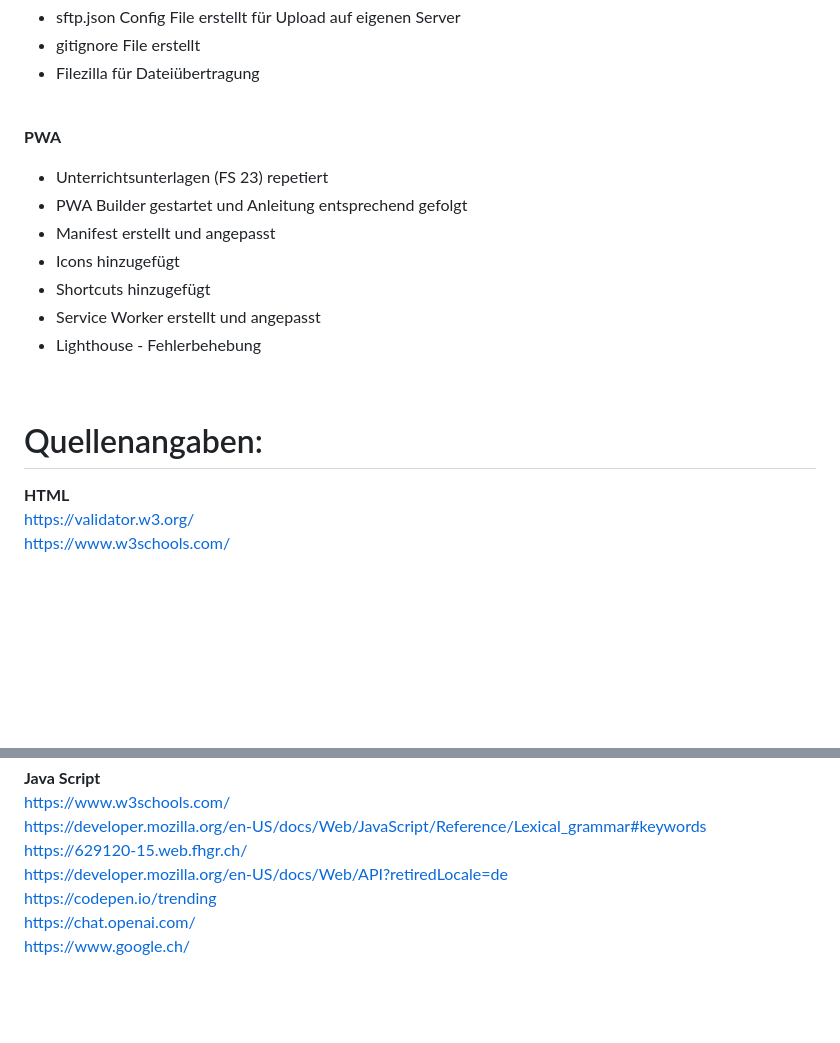
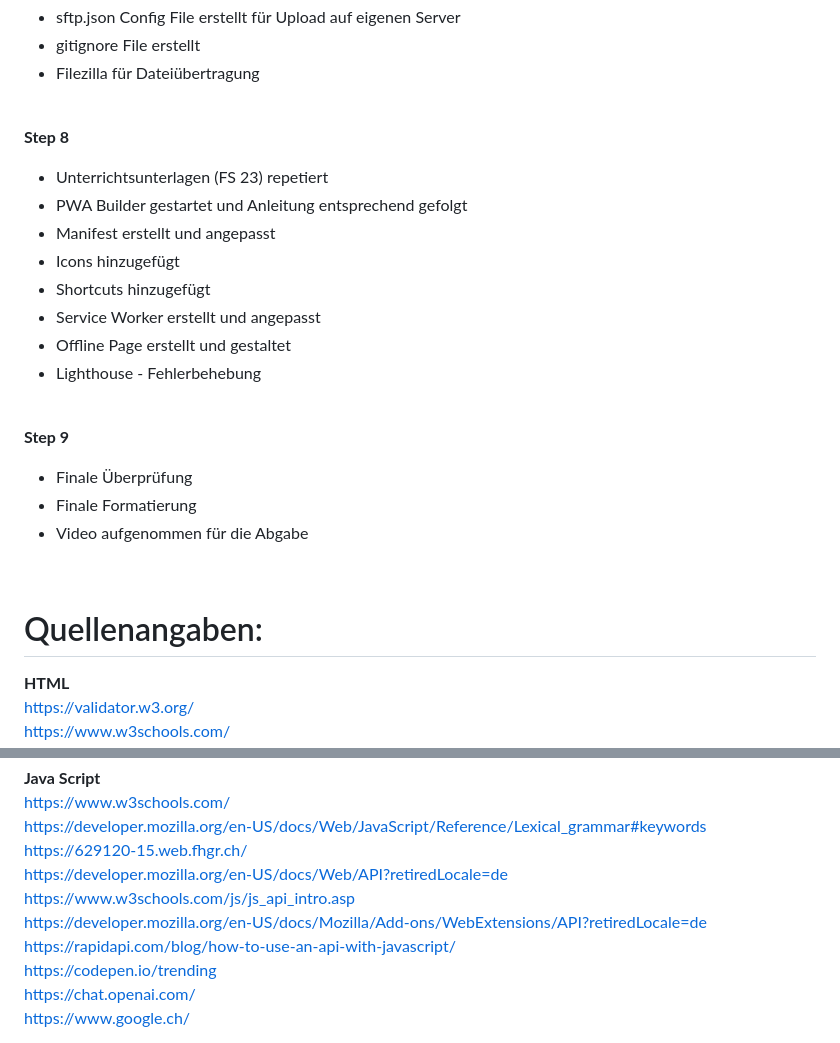
Before and after one commit to LivGy/IM5-Projekt-Livia, a Markdown page: README.md, 2 parts joined by grey strips. Rendered like a GitHub page; blank space fills up the shorter version.

Commit message:
Finalizing README.md

```diff
--- a/README.md
+++ b/README.md
@@ -50,18 +50,24 @@
 - Filezilla für Dateiübertragung
 <br>
 
-**PWA**
+**Step 8**
 - Unterrichtsunterlagen (FS 23) repetiert
 - PWA Builder gestartet und Anleitung entsprechend gefolgt
 - Manifest erstellt und angepasst
 - Icons hinzugefügt
 - Shortcuts hinzugefügt
 - Service Worker erstellt und angepasst
+- Offline Page erstellt und gestaltet
 - Lighthouse - Fehlerbehebung
 <br>
 
+**Step 9**
+- Finale Überprüfung
+- Finale Formatierung
+- Video aufgenommen für die Abgabe
+<br>
 
- # Quellenangaben:
+# Quellenangaben:
 
  **HTML**
  <br>
@@ -109,6 +115,12 @@
  <br>
  https://developer.mozilla.org/en-US/docs/Web/API?retiredLocale=de
  <br>
+ https://www.w3schools.com/js/js_api_intro.asp
+ <br>
+ https://developer.mozilla.org/en-US/docs/Mozilla/Add-ons/WebExtensions/API?retiredLocale=de
+ <br>
+ https://rapidapi.com/blog/how-to-use-an-api-with-javascript/
+ <br>
  https://codepen.io/trending
  <br>
  https://chat.openai.com/
```
